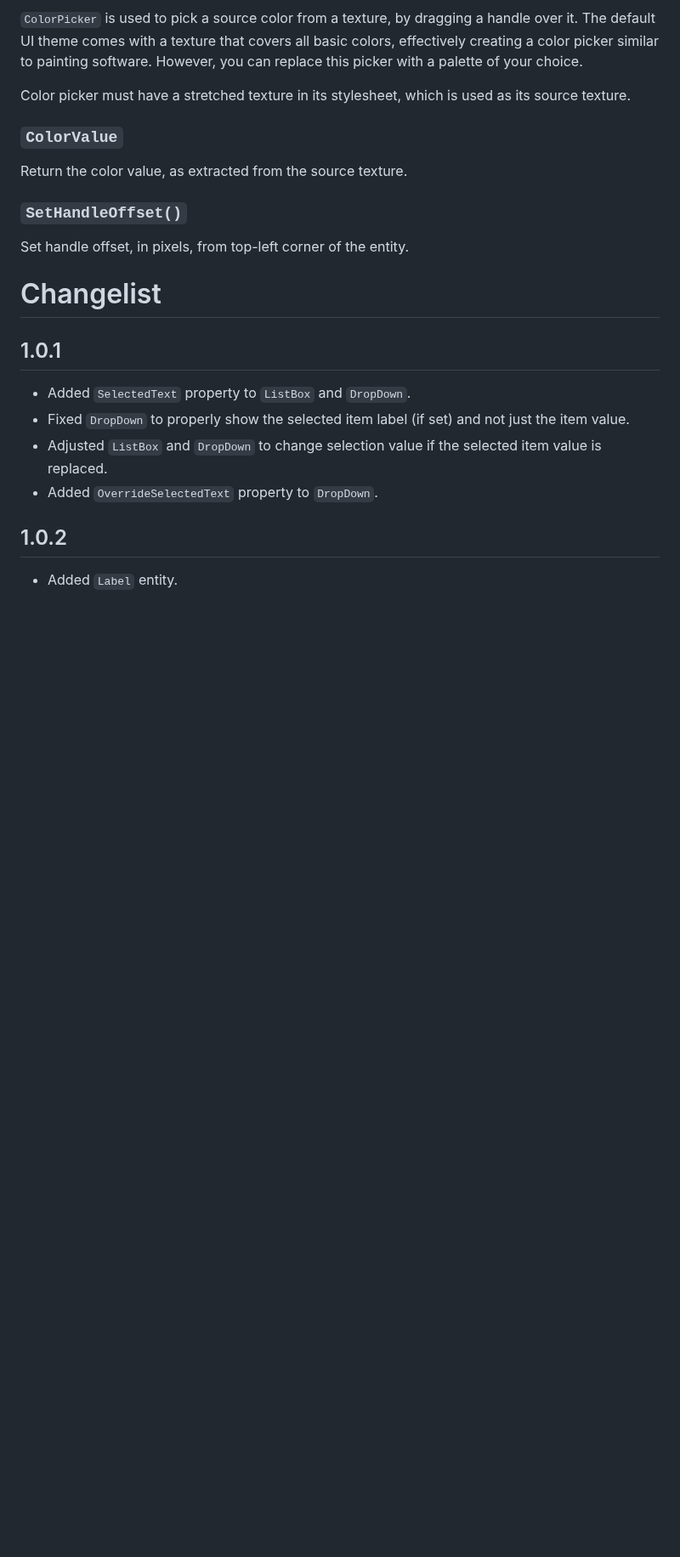
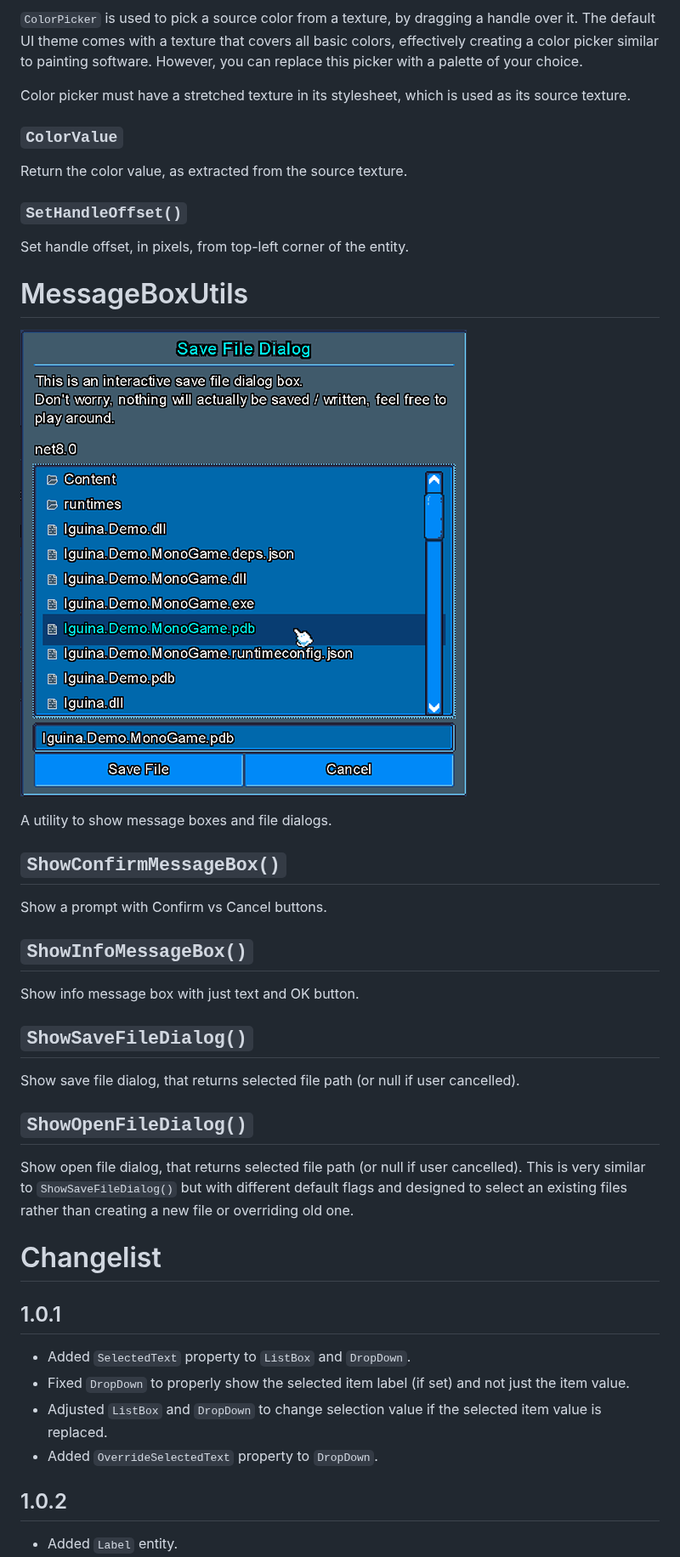
Before and after one commit to RonenNess/Iguina, a Markdown page: readme.md, the part around one of its changes. Shown at 85% size. Drawn GitHub-style; pictures changed too: ReadmeAssets/save-file-dialog.png (added); blank space fills up the shorter version.

Commit message:
added open file dialog + updated docs and demo

```diff
--- a/readme.md
+++ b/readme.md
@@ -1290,6 +1290,29 @@ Return the color value, as extracted from the source texture.
 
 Set handle offset, in pixels, from top-left corner of the entity.
 
+# MessageBoxUtils
+
+![Save File Dialog](ReadmeAssets/save-file-dialog.png)
+
+A utility to show message boxes and file dialogs.
+
+## `ShowConfirmMessageBox()`
+
+Show a prompt with Confirm vs Cancel buttons.
+
+## `ShowInfoMessageBox()`
+
+Show info message box with just text and OK button.
+
+## `ShowSaveFileDialog()`
+
+Show save file dialog, that returns selected file path (or null if user cancelled).
+
+## `ShowOpenFileDialog()`
+
+Show open file dialog, that returns selected file path (or null if user cancelled).
+This is very similar to `ShowSaveFileDialog()` but with different default flags and designed to select an existing files rather than creating a new file or overriding old one.
+
 # Changelist
 
 ## 1.0.1
```
Also changed, not shown: other parts of readme.md (+2 -2 lines), 2 other files.
